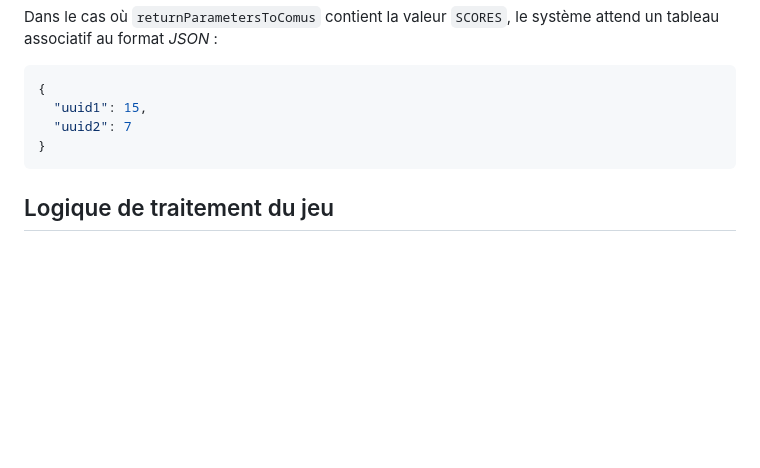
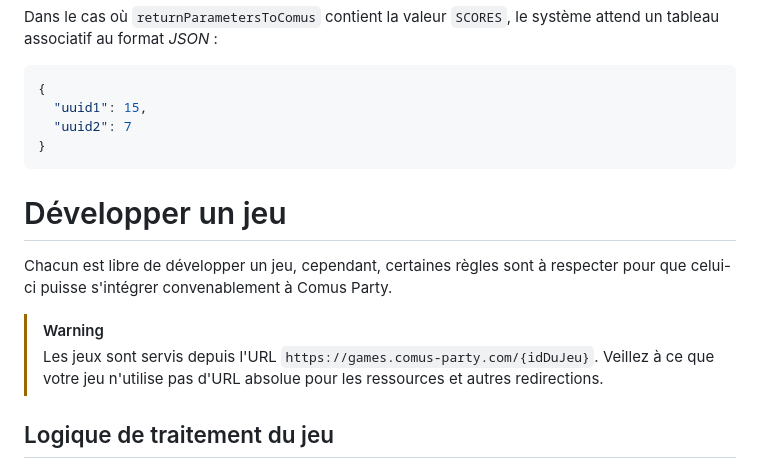
Before and after one commit to ValbionGroup/Comus-Party, a Markdown page: games/README.md, the part around the change. GitHub-like rendering; blank space fills up the shorter version.

Commit message:
:memo: Ajout d'un warning concernant le service des ressources

````diff
--- a/games/README.md
+++ b/games/README.md
@@ -215,6 +215,13 @@ Dans le cas où `returnParametersToComus` contient la valeur `SCORES`, le systè
 }
 ```
 
+# Développer un jeu
+
+Chacun est libre de développer un jeu, cependant, certaines règles sont à respecter pour que celui-ci puisse s'intégrer convenablement à Comus Party.
+
+> [!WARNING]
+> Les jeux sont servis depuis l'URL `https://games.comus-party.com/{idDuJeu}`. Veillez à ce que votre jeu n'utilise pas d'URL absolue pour les ressources et autres redirections.
+
 ## Logique de traitement du jeu
 
 Chaque jeu traite indépendamment sa logique interne. Cependant, deux fonctions sont obligatoires pour le bon fonctionnement du jeu et de Comus Party :
````
